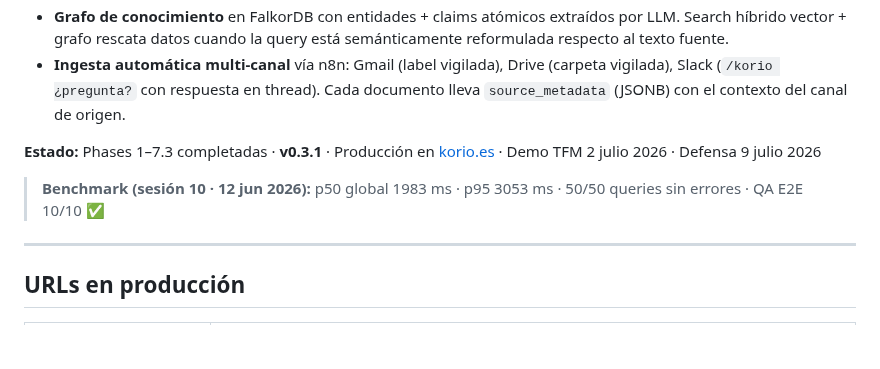
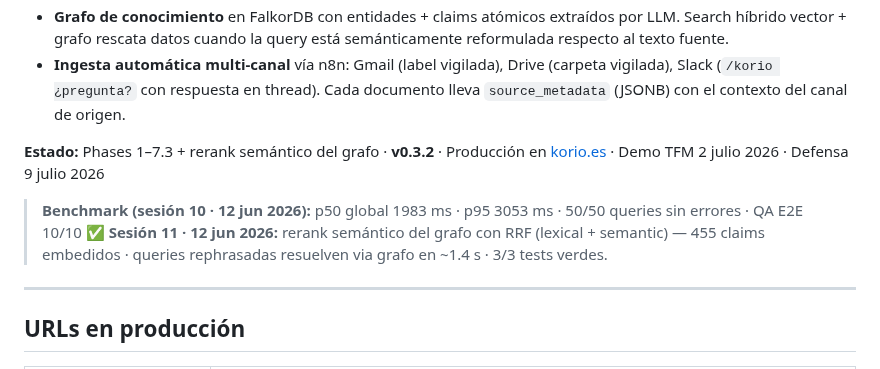
Before and after one commit to lagalga/korio, a Markdown page: README.md, the part around the change. Drawn GitHub-style; blank space fills up the shorter version.

Commit message:
Docs: bump v0.3.2 con rerank semántico del grafo
Co-Authored-By: Claude Sonnet 4.6 <noreply@anthropic.com>

```diff
--- a/README.md
+++ b/README.md
@@ -12,9 +12,10 @@ Korio permite a una organización consultar en lenguaje natural el conocimiento
 - **Grafo de conocimiento** en FalkorDB con entidades + claims atómicos extraídos por LLM. Search híbrido vector + grafo rescata datos cuando la query está semánticamente reformulada respecto al texto fuente.
 - **Ingesta automática multi-canal** vía n8n: Gmail (label vigilada), Drive (carpeta vigilada), Slack (`/korio ¿pregunta?` con respuesta en thread). Cada documento lleva `source_metadata` (JSONB) con el contexto del canal de origen.
 
-**Estado:** Phases 1–7.3 completadas · **v0.3.1** · Producción en [korio.es](https://korio.es) · Demo TFM 2 julio 2026 · Defensa 9 julio 2026
+**Estado:** Phases 1–7.3 + rerank semántico del grafo · **v0.3.2** · Producción en [korio.es](https://korio.es) · Demo TFM 2 julio 2026 · Defensa 9 julio 2026
 
 > **Benchmark (sesión 10 · 12 jun 2026):** p50 global 1983 ms · p95 3053 ms · 50/50 queries sin errores · QA E2E 10/10 ✅
+> **Sesión 11 · 12 jun 2026:** rerank semántico del grafo con RRF (lexical + semantic) — 455 claims embedidos · queries rephrasadas resuelven via grafo en ~1.4 s · 3/3 tests verdes.
 
 ---
 
```
Also changed, not shown: CHANGELOG.md (+28 -0 lines).
